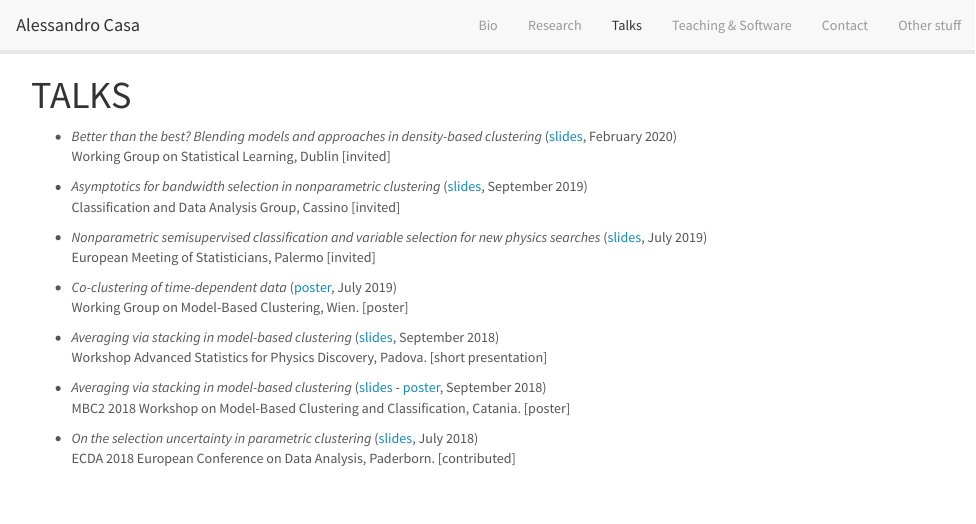
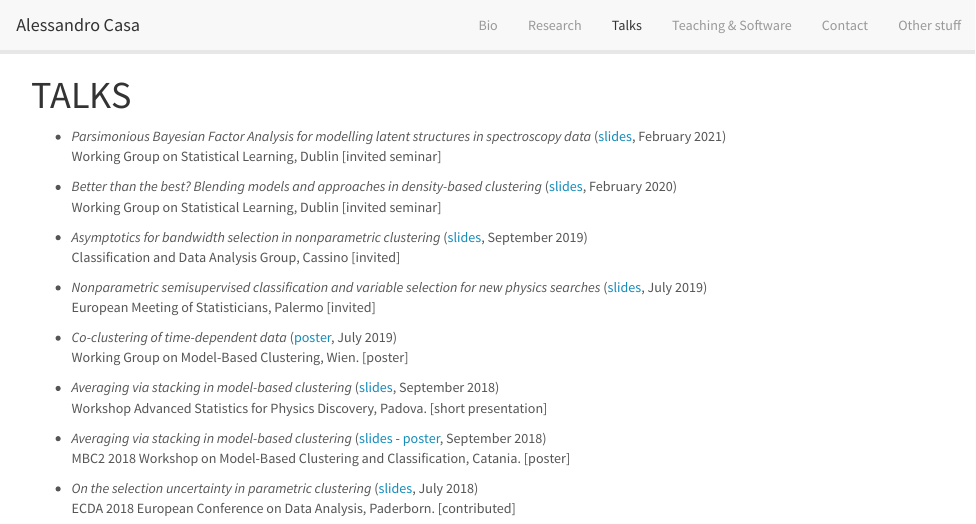
Before and after one commit to AlessandroCasa/alessandrocasa.github.io, an R Markdown document (talks.Rmd): the page in a window 1100 px wide, from its top. The pictures show the output file talks.html that the author committed with the source, opened offline; library style sheets and scripts come from the installed R packages.

Commit message:
add_slides

```diff
--- a/talks.Rmd
+++ b/talks.Rmd
@@ -3,8 +3,11 @@ title: 'TALKS'
 output: html_document
 ---
 
+* *Parsimonious Bayesian Factor Analysis for modelling latent structures in spectroscopy data* ([slides](documents/wg_ucd_2021.pdf), February 2021) <br>
+Working Group on Statistical Learning, Dublin [invited seminar]
+
 * *Better than the best? Blending models and approaches in density-based clustering* ([slides](documents/wg_ucd.pdf), February 2020) <br>
-Working Group on Statistical Learning, Dublin [invited]
+Working Group on Statistical Learning, Dublin [invited seminar]
 
 * *Asymptotics for bandwidth selection in nonparametric clustering* ([slides](documents/cladag19.pdf), September 2019) <br>
 Classification and Data Analysis Group, Cassino [invited]
```
Also changed, not shown: talks.html, 1 other file.
